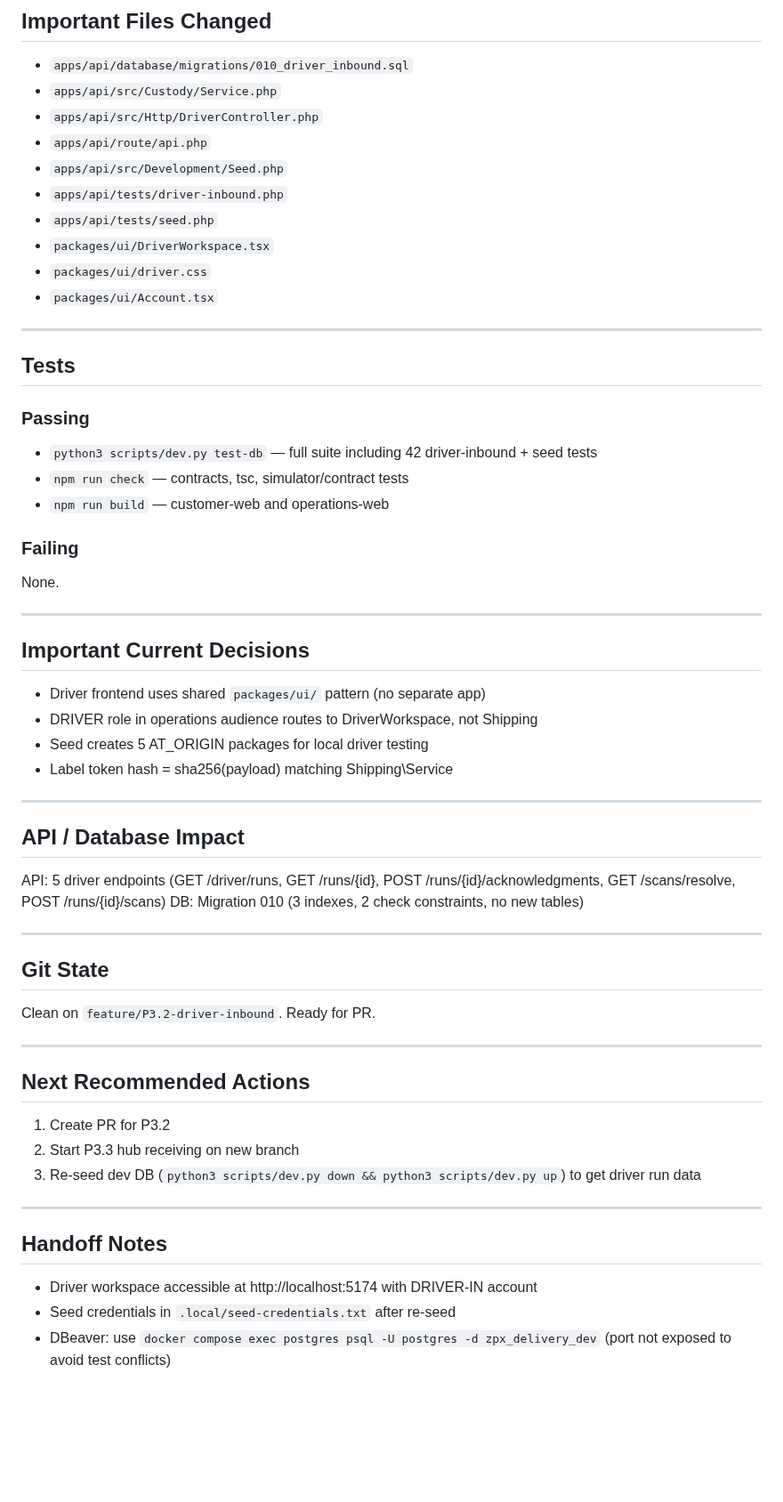
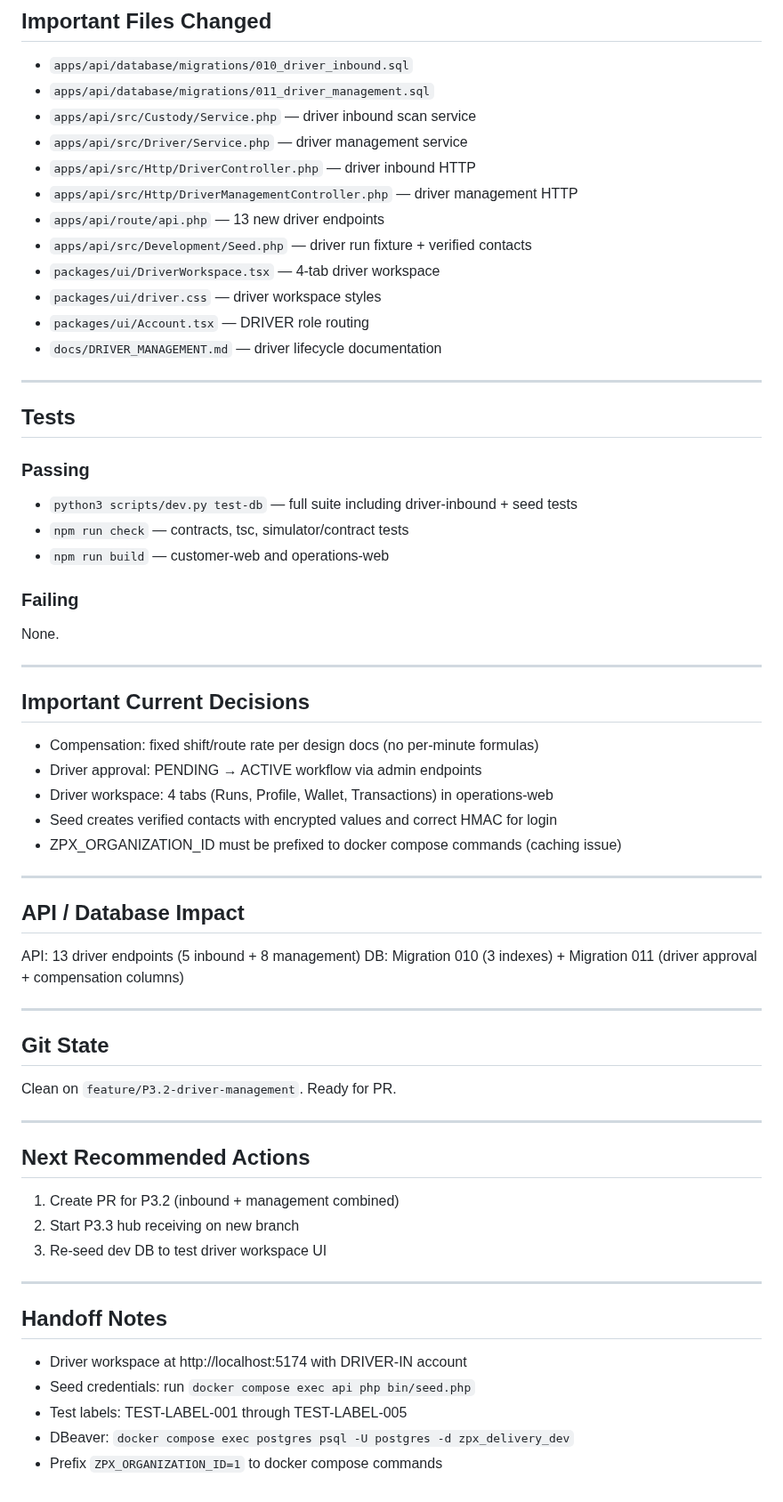
Before and after one commit to zipcodexpress/ZPX_Delivery, a Markdown page: docs/CURRENT_STATUS.md, the part around one of its changes. Shown at 89% size. GitHub-like rendering; blank space fills up the shorter version.

Commit message:
docs: update CURRENT_STATUS for P3.2 driver management completion

```diff
--- a/docs/CURRENT_STATUS.md
+++ b/docs/CURRENT_STATUS.md
@@ -73,15 +76,17 @@ No known blocking issues.
 ## Important Files Changed
 
 - `apps/api/database/migrations/010_driver_inbound.sql`
-- `apps/api/src/Custody/Service.php`
-- `apps/api/src/Http/DriverController.php`
-- `apps/api/route/api.php`
-- `apps/api/src/Development/Seed.php`
-- `apps/api/tests/driver-inbound.php`
-- `apps/api/tests/seed.php`
-- `packages/ui/DriverWorkspace.tsx`
-- `packages/ui/driver.css`
-- `packages/ui/Account.tsx`
+- `apps/api/database/migrations/011_driver_management.sql`
+- `apps/api/src/Custody/Service.php` — driver inbound scan service
+- `apps/api/src/Driver/Service.php` — driver management service
+- `apps/api/src/Http/DriverController.php` — driver inbound HTTP
+- `apps/api/src/Http/DriverManagementController.php` — driver management HTTP
+- `apps/api/route/api.php` — 13 new driver endpoints
+- `apps/api/src/Development/Seed.php` — driver run fixture + verified contacts
+- `packages/ui/DriverWorkspace.tsx` — 4-tab driver workspace
+- `packages/ui/driver.css` — driver workspace styles
+- `packages/ui/Account.tsx` — DRIVER role routing
+- `docs/DRIVER_MANAGEMENT.md` — driver lifecycle documentation
 
 ---
 
@@ -89,7 +94,7 @@ No known blocking issues.
 
 ### Passing
 
-- `python3 scripts/dev.py test-db` — full suite including 42 driver-inbound + seed tests
+- `python3 scripts/dev.py test-db` — full suite including driver-inbound + seed tests
 - `npm run check` — contracts, tsc, simulator/contract tests
 - `npm run build` — customer-web and operations-web
 
@@ -101,36 +106,39 @@ None.
 
 ## Important Current Decisions
 
-- Driver frontend uses shared `packages/ui/` pattern (no separate app)
-- DRIVER role in operations audience routes to DriverWorkspace, not Shipping
-- Seed creates 5 AT_ORIGIN packages for local driver testing
-- Label token hash = sha256(payload) matching Shipping\Service
+- Compensation: fixed shift/route rate per design docs (no per-minute formulas)
+- Driver approval: PENDING → ACTIVE workflow via admin endpoints
+- Driver workspace: 4 tabs (Runs, Profile, Wallet, Transactions) in operations-web
+- Seed creates verified contacts with encrypted values and correct HMAC for login
+- ZPX_ORGANIZATION_ID must be prefixed to docker compose commands (caching issue)
 
 ---
 
 ## API / Database Impact
 
-API: 5 driver endpoints (GET /driver/runs, GET /runs/{id}, POST /runs/{id}/acknowledgments, GET /scans/resolve, POST /runs/{id}/scans)
-DB: Migration 010 (3 indexes, 2 check constraints, no new tables)
+API: 13 driver endpoints (5 inbound + 8 management)
+DB: Migration 010 (3 indexes) + Migration 011 (driver approval + compensation columns)
 
 ---
 
 ## Git State
 
-Clean on `feature/P3.2-driver-inbound`. Ready for PR.
+Clean on `feature/P3.2-driver-management`. Ready for PR.
 
 ---
 
 ## Next Recommended Actions
 
-1. Create PR for P3.2
+1. Create PR for P3.2 (inbound + management combined)
 2. Start P3.3 hub receiving on new branch
-3. Re-seed dev DB (`python3 scripts/dev.py down && python3 scripts/dev.py up`) to get driver run data
+3. Re-seed dev DB to test driver workspace UI
 
 ---
 
 ## Handoff Notes
 
-- Driver workspace accessible at http://localhost:5174 with DRIVER-IN account
-- Seed credentials in `.local/seed-credentials.txt` after re-seed
-- DBeaver: use `docker compose exec postgres psql -U postgres -d zpx_delivery_dev` (port not exposed to avoid test conflicts)
+- Driver workspace at http://localhost:5174 with DRIVER-IN account
+- Seed credentials: run `docker compose exec api php bin/seed.php`
+- Test labels: TEST-LABEL-001 through TEST-LABEL-005
+- DBeaver: `docker compose exec postgres psql -U postgres -d zpx_delivery_dev`
+- Prefix `ZPX_ORGANIZATION_ID=1` to docker compose commands
```
Also changed, not shown: other parts of docs/CURRENT_STATUS.md (+19 -16 lines).
